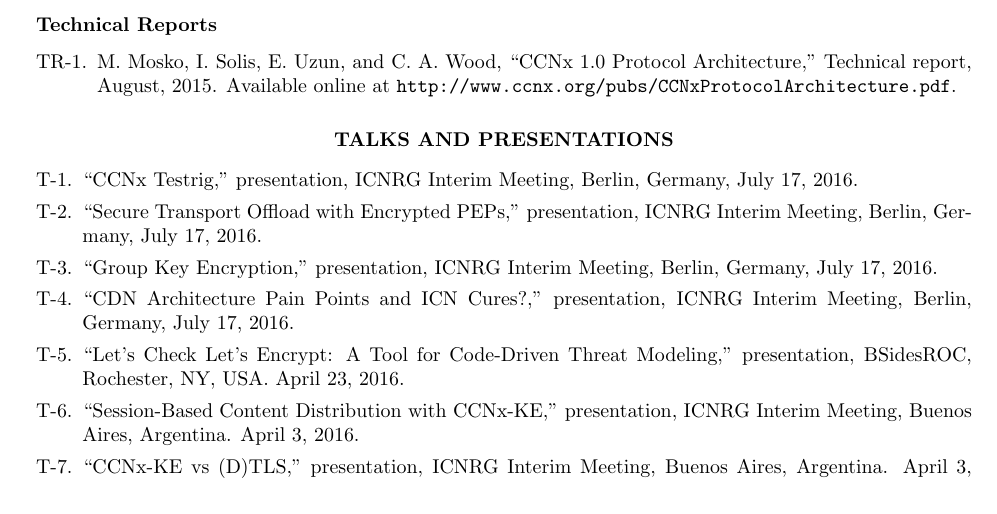
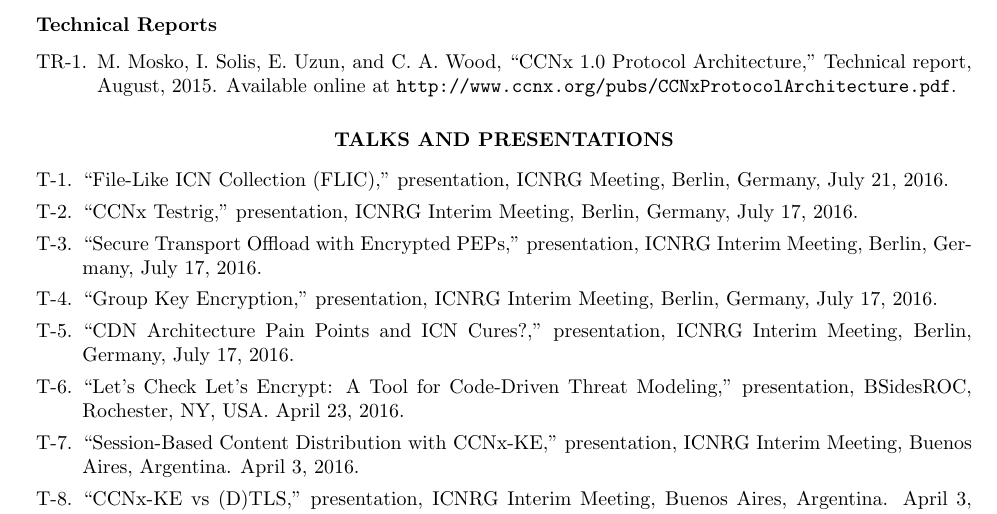
Before and after one commit to chris-wood/cv, a LaTeX CV (caw_cv.tex): part of page 3 of 6, cut so that both start at the same text. Compiled offline with pdfLaTeX.

Commit message:
Talk update

```diff
--- a/caw_cv.tex
+++ b/caw_cv.tex
@@ -163,6 +163,8 @@
 \vspace{18pt}
 
 \begin{enumerate}[T-1.]
+
+\item ``File-Like ICN Collection (FLIC),'' presentation, ICNRG Meeting, Berlin, Germany, July 21, 2016.
 
 \item ``CCNx Testrig,'' presentation, ICNRG Interim Meeting, Berlin, Germany, July 17, 2016.
 
```
Also changed, not shown: caw_cv.pdf, caw_cv_2p.pdf.
